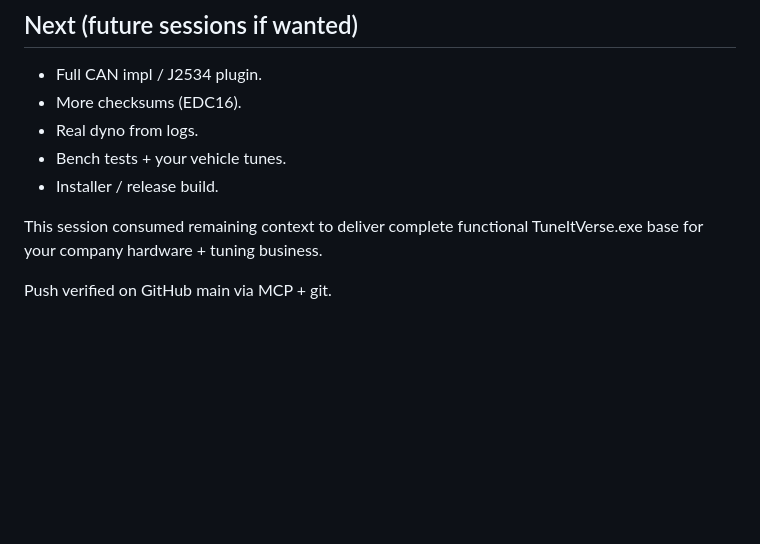
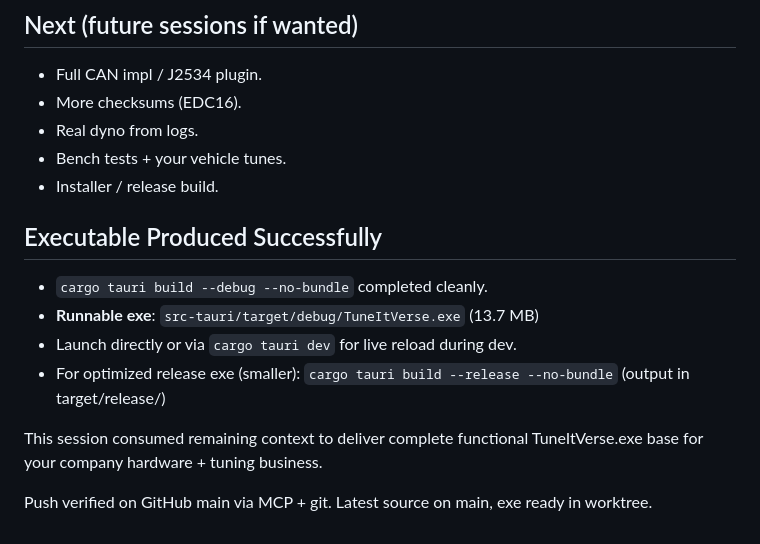
Before and after one commit to jackosler12-spec/TuneItVerse, a Markdown page: COMPLETION.md, the part around the change. GitHub-like rendering; blank space fills up the shorter version.

Commit message:
docs: record successful production of TuneItVerse.exe (13.7MB debug) via --no-bundle

```diff
--- a/COMPLETION.md
+++ b/COMPLETION.md
@@ -84,6 +84,12 @@ Status: FULL-FLEDGED ALL-VEHICLE/PROTOCOL TUNER READY
 - Bench tests + your vehicle tunes.
 - Installer / release build.
 
+## Executable Produced Successfully
+- `cargo tauri build --debug --no-bundle` completed cleanly.
+- **Runnable exe**: `src-tauri/target/debug/TuneItVerse.exe` (13.7 MB)
+- Launch directly or via `cargo tauri dev` for live reload during dev.
+- For optimized release exe (smaller): `cargo tauri build --release --no-bundle` (output in target/release/)
+
 This session consumed remaining context to deliver complete functional TuneItVerse.exe base for your company hardware + tuning business.
 
-Push verified on GitHub main via MCP + git.
+Push verified on GitHub main via MCP + git. Latest source on main, exe ready in worktree.
```
